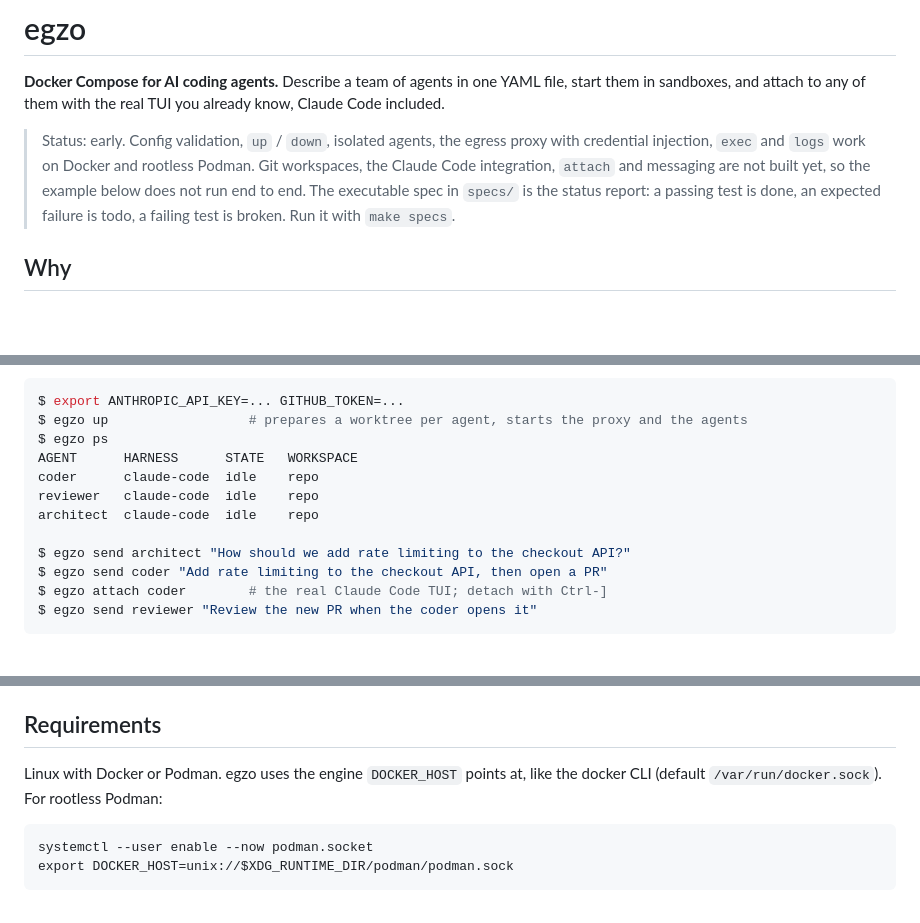
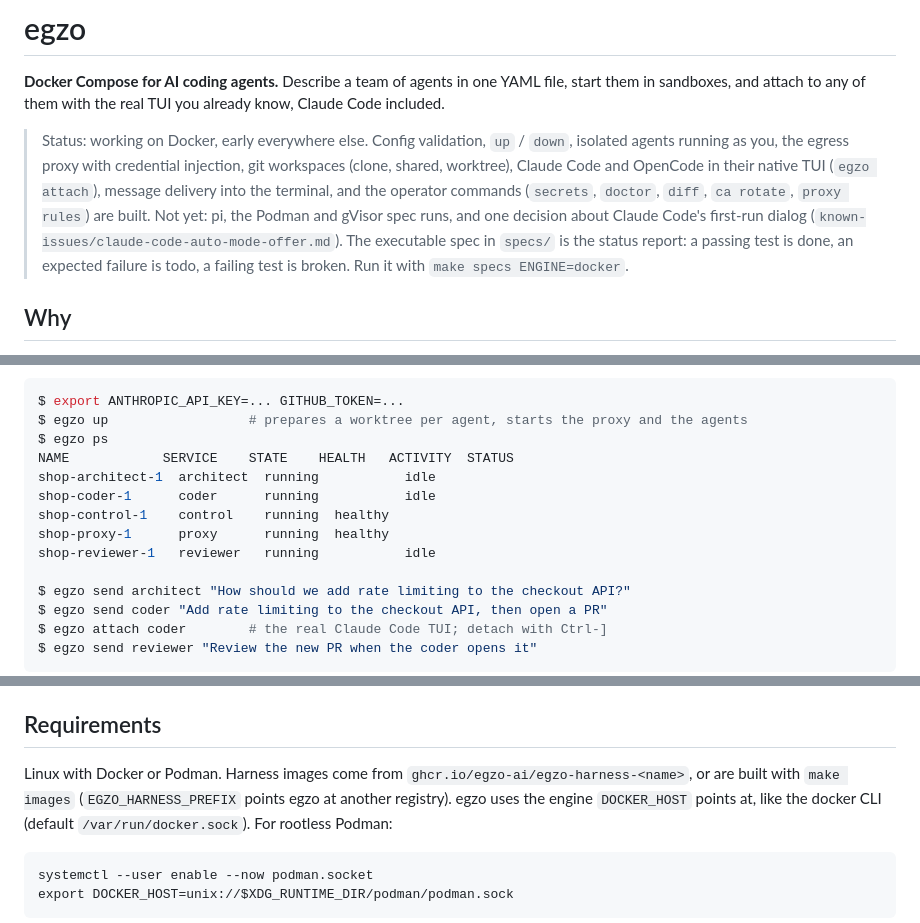
Before and after one commit to egzo-ai/egzo, a Markdown page: README.md, 3 parts joined by grey strips. Drawn GitHub-style; blank space fills up the shorter version.

Commit message:
Update the README status

```diff
--- a/README.md
+++ b/README.md
@@ -3,11 +3,14 @@
 **Docker Compose for AI coding agents.** Describe a team of agents in one YAML file, start them in
 sandboxes, and attach to any of them with the real TUI you already know, Claude Code included.
 
-> Status: early. Config validation, `up` / `down`, isolated agents, the egress proxy with credential
-> injection, `exec` and `logs` work on Docker and rootless Podman. Git workspaces, the Claude Code
-> integration, `attach` and messaging are not built yet, so the example below does not run end to end.
-> The executable spec in `specs/` is the status report: a passing test is done, an expected failure
-> is todo, a failing test is broken. Run it with `make specs`.
+> Status: working on Docker, early everywhere else. Config validation, `up` / `down`, isolated agents
+> running as you, the egress proxy with credential injection, git workspaces (clone, shared, worktree),
+> Claude Code and OpenCode in their native TUI (`egzo attach`), message delivery into the terminal, and the
+> operator commands (`secrets`, `doctor`, `diff`, `ca rotate`, `proxy rules`) are built. Not yet: pi, the
+> Podman and gVisor spec runs, and one decision about Claude Code's first-run dialog
+> (`known-issues/claude-code-auto-mode-offer.md`). The executable spec in `specs/` is the status report:
+> a passing test is done, an expected failure is todo, a failing test is broken. Run it with
+> `make specs ENGINE=docker`.
 
 ## Why
 
@@ -76,10 +79,12 @@ Start it, look around, talk to your agents:
 $ export ANTHROPIC_API_KEY=... GITHUB_TOKEN=...
 $ egzo up                  # prepares a worktree per agent, starts the proxy and the agents
 $ egzo ps
-AGENT      HARNESS      STATE   WORKSPACE
-coder      claude-code  idle    repo
-reviewer   claude-code  idle    repo
-architect  claude-code  idle    repo
+NAME            SERVICE    STATE    HEALTH   ACTIVITY  STATUS
+shop-architect-1  architect  running           idle
+shop-coder-1      coder      running           idle
+shop-control-1    control    running  healthy
+shop-proxy-1      proxy      running  healthy
+shop-reviewer-1   reviewer   running           idle
 
 $ egzo send architect "How should we add rate limiting to the checkout API?"
 $ egzo send coder "Add rate limiting to the checkout API, then open a PR"
@@ -106,7 +111,8 @@ GitHub token: the proxy injects them into outgoing requests, and everything else
 
 ## Requirements
 
-Linux with Docker or Podman. egzo uses the engine `DOCKER_HOST` points at, like the docker CLI
+Linux with Docker or Podman. Harness images come from `ghcr.io/egzo-ai/egzo-harness-<name>`, or are built
+with `make images` (`EGZO_HARNESS_PREFIX` points egzo at another registry). egzo uses the engine `DOCKER_HOST` points at, like the docker CLI
 (default `/var/run/docker.sock`). For rootless Podman:
 
     systemctl --user enable --now podman.socket
```
